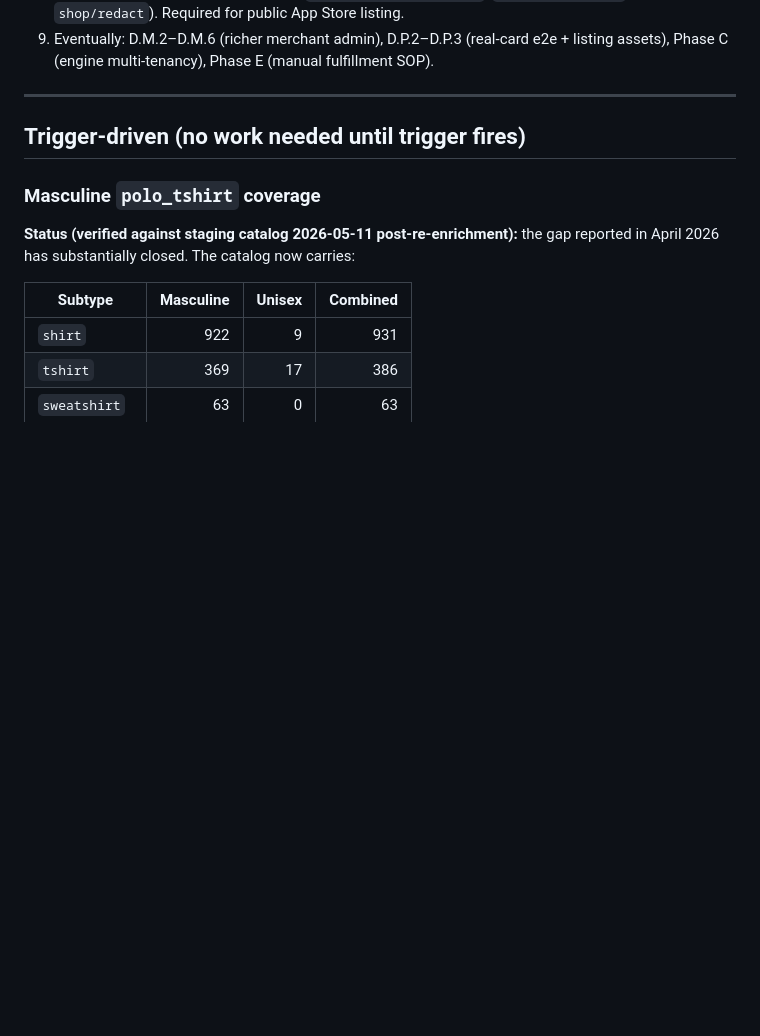
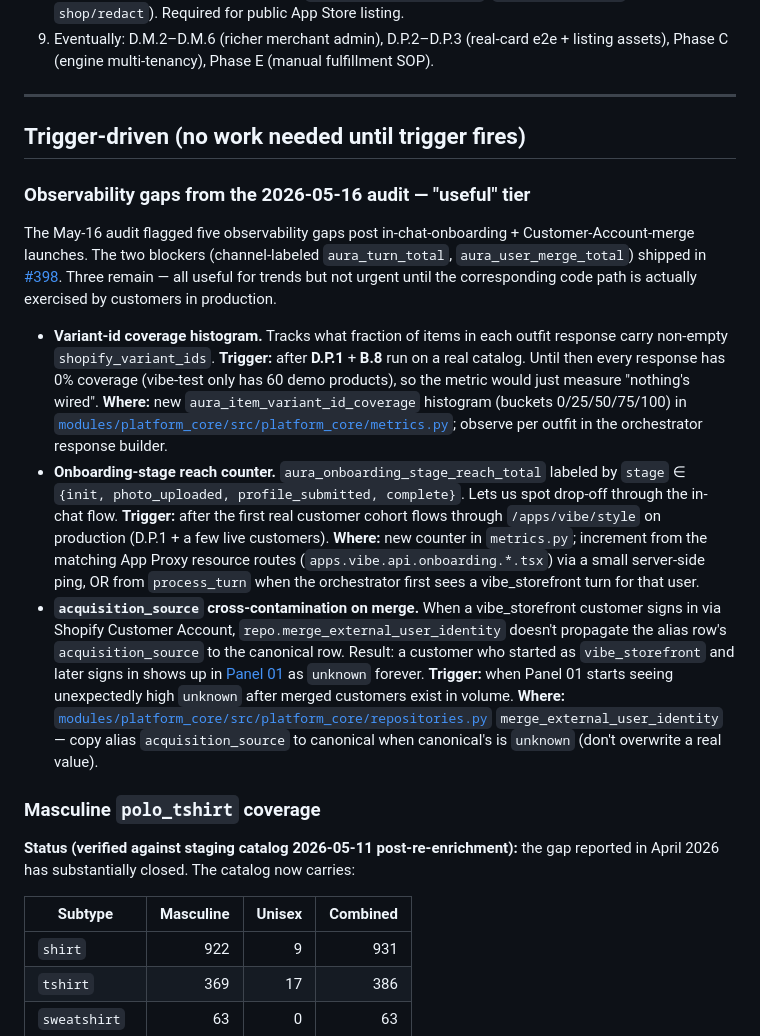
Before and after one commit to jaychitransh007/TheSigmaAura, a Markdown page: docs/OPEN_TASKS.md, the part around the change. Rendered like a GitHub page; blank space fills up the shorter version.

Commit message:
docs(open-tasks): file remaining May-16 observability gaps as triggered tasks
After #398 shipped the two blockers (channel-labeled aura_turn_total +
aura_user_merge_total), three "useful" gaps remain from the audit:
  - variant-id coverage histogram
  - onboarding-stage reach counter
  - acquisition_source cross-contamination on merge

None blocks ops today (the code paths they'd measure are either
inactive on the dev store or barely exercised). Filed under
Trigger-driven so they surface again when the right post-D.P.1
condition fires, with exact file/line pointers for whoever picks
them up.

Co-Authored-By: Claude Opus 4.7 (1M context) <noreply@anthropic.com>

```diff
--- a/docs/OPEN_TASKS.md
+++ b/docs/OPEN_TASKS.md
@@ -236,6 +236,14 @@ Per agreed sequencing — Phase C is a 1–2 week refactor with no user-visible
 
 ## Trigger-driven (no work needed until trigger fires)
 
+### Observability gaps from the 2026-05-16 audit — "useful" tier
+
+The May-16 audit flagged five observability gaps post in-chat-onboarding + Customer-Account-merge launches. The two blockers (channel-labeled `aura_turn_total`, `aura_user_merge_total`) shipped in [#398](https://github.com/jaychitransh007/TheSigmaAura/pull/398). Three remain — all useful for trends but not urgent until the corresponding code path is actually exercised by customers in production.
+
+- **Variant-id coverage histogram.** Tracks what fraction of items in each outfit response carry non-empty `shopify_variant_ids`. **Trigger:** after **D.P.1** + **B.8** run on a real catalog. Until then every response has 0% coverage (vibe-test only has 60 demo products), so the metric would just measure "nothing's wired". **Where:** new `aura_item_variant_id_coverage` histogram (buckets 0/25/50/75/100) in [`modules/platform_core/src/platform_core/metrics.py`](modules/platform_core/src/platform_core/metrics.py); observe per outfit in the orchestrator response builder.
+- **Onboarding-stage reach counter.** `aura_onboarding_stage_reach_total` labeled by `stage` ∈ `{init, photo_uploaded, profile_submitted, complete}`. Lets us spot drop-off through the in-chat flow. **Trigger:** after the first real customer cohort flows through `/apps/vibe/style` on production (D.P.1 + a few live customers). **Where:** new counter in `metrics.py`; increment from the matching App Proxy resource routes (`apps.vibe.api.onboarding.*.tsx`) via a small server-side ping, OR from `process_turn` when the orchestrator first sees a vibe_storefront turn for that user.
+- **`acquisition_source` cross-contamination on merge.** When a vibe_storefront customer signs in via Shopify Customer Account, `repo.merge_external_user_identity` doesn't propagate the alias row's `acquisition_source` to the canonical row. Result: a customer who started as `vibe_storefront` and later signs in shows up in [Panel 01](modules/platform_core/src/platform_core/dashboards/sql/panel_01_acquisition_onboarding_funnel.sql) as `unknown` forever. **Trigger:** when Panel 01 starts seeing unexpectedly high `unknown` after merged customers exist in volume. **Where:** [`modules/platform_core/src/platform_core/repositories.py`](modules/platform_core/src/platform_core/repositories.py) `merge_external_user_identity` — copy alias `acquisition_source` to canonical when canonical's is `unknown` (don't overwrite a real value).
+
 ### Masculine `polo_tshirt` coverage
 
 **Status (verified against staging catalog 2026-05-11 post-re-enrichment):** the gap reported in April 2026 has substantially closed. The catalog now carries:
```
